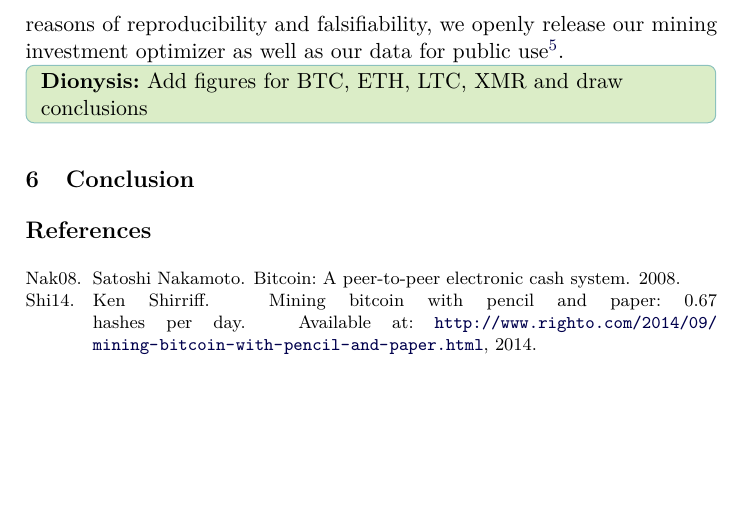
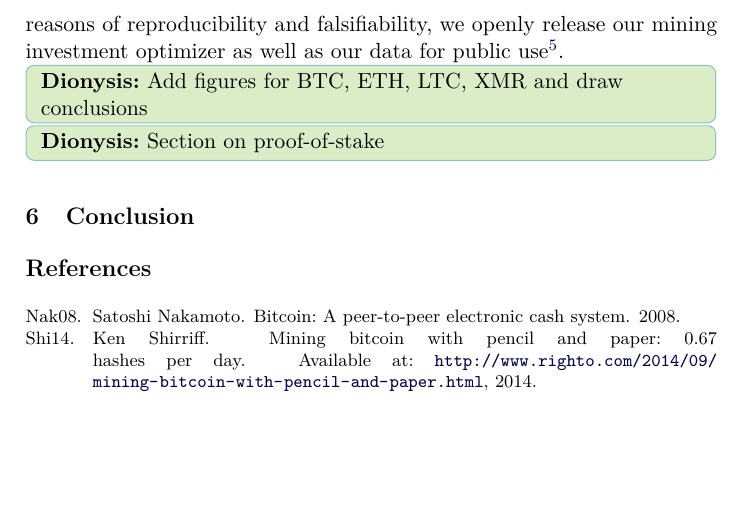
Before and after one commit to decrypto-org/egalitarianism, a LaTeX paper (egalitarianism.tex, which reads experiments.tex): part of page 15 of 15, cut so that both start at the same text. Compiled offline with pdfLaTeX.

Commit message:
Add TODO for stake experiments

```diff
--- a/experiments.tex
+++ b/experiments.tex
@@ -150,3 +150,4 @@ optimizer as well as our data for public use\ifanonymous\footnote{
 }\fi.
 
 \dionyziz{Add figures for BTC, ETH, LTC, XMR and draw conclusions}
+\dionyziz{Section on proof-of-stake}
```
